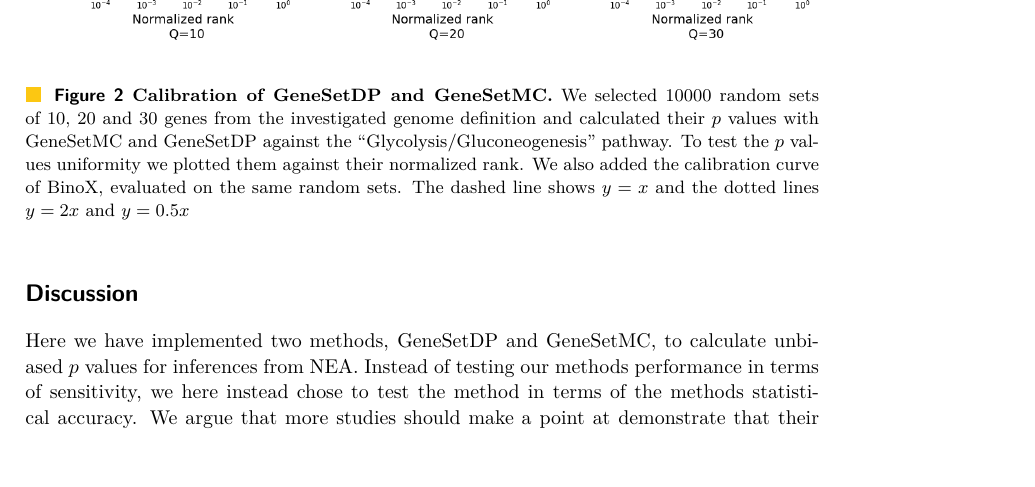
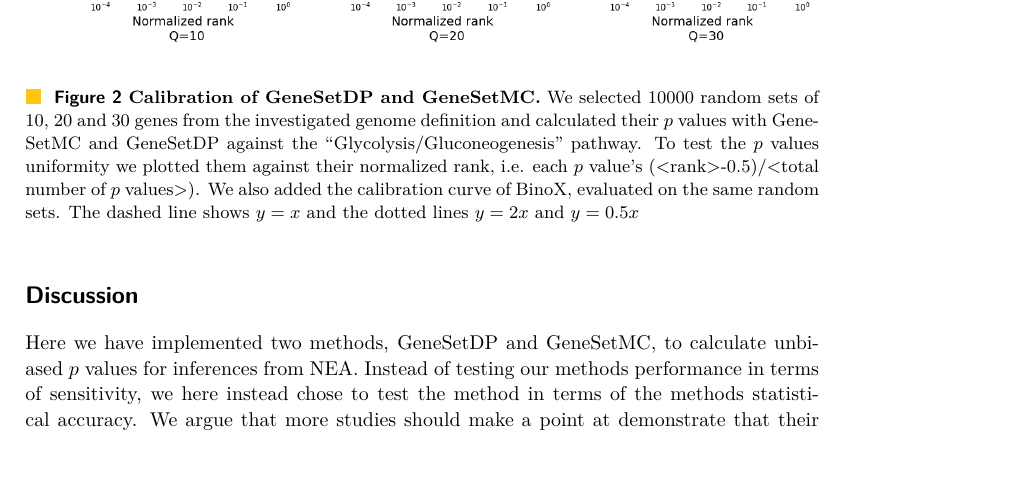
Before and after one commit to statisticalbiotechnology/genesetdp, a LaTeX paper (doc/genesetdp.tex): part of page 5 of 7, cut so that both start at the same text. Compiled offline with pdfLaTeX.

Commit message:
description of normalized rank.

```diff
--- a/doc/genesetdp.tex
+++ b/doc/genesetdp.tex
@@ -176,7 +176,7 @@ We note that the calibration of GeneSetDP is slightly conservative, i.e. the cal
       \includegraphics[width=1.0\textwidth]{figures/calibration_multiple.png}
 	  % \includegraphics{figures/calibration_legend.png}
   \end{center}
-  \caption{{\bf Calibration of GeneSetDP and GeneSetMC.} We selected 10000 random sets of 10, 20 and 30 genes from the investigated genome definition and calculated their $p$ values with GeneSetMC and GeneSetDP against the ``Glycolysis/Gluconeogenesis'' pathway. To test the $p$~values uniformity we plotted them against their normalized rank. We also added the calibration curve of BinoX, evaluated on the same random sets. The dashed line shows $y = x$ and the dotted lines $y = 2x$ and $y = 0.5x$}
+  \caption{{\bf Calibration of GeneSetDP and GeneSetMC.} We selected 10000 random sets of 10, 20 and 30 genes from the investigated genome definition and calculated their $p$ values with GeneSetMC and GeneSetDP against the ``Glycolysis/Gluconeogenesis'' pathway. To test the $p$~values uniformity we plotted them against their normalized rank, i.e. each $p$~value's (<rank>-0.5)/<total number of $p$~values>). We also added the calibration curve of BinoX, evaluated on the same random sets. The dashed line shows $y = x$ and the dotted lines $y = 2x$ and $y = 0.5x$}
   \label{fig:calibration}
 \end{figure}
 
```
